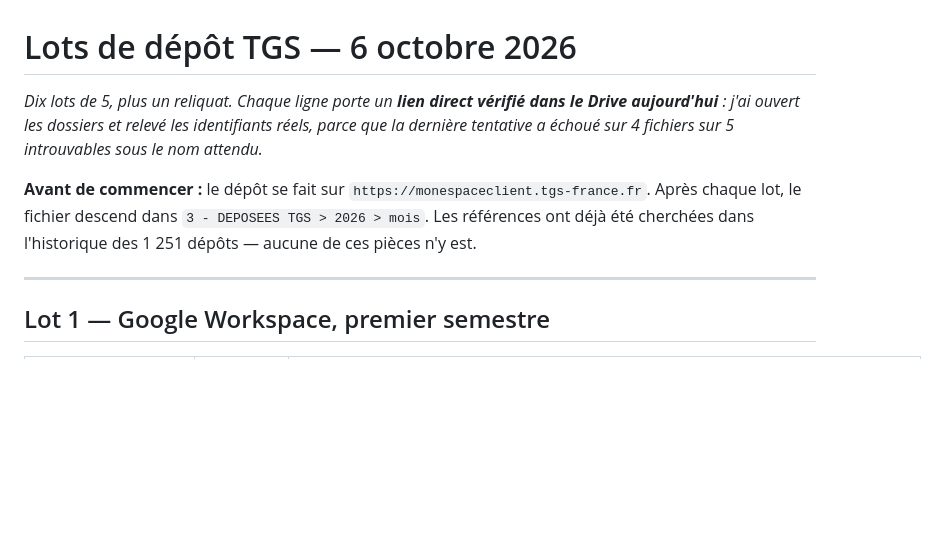
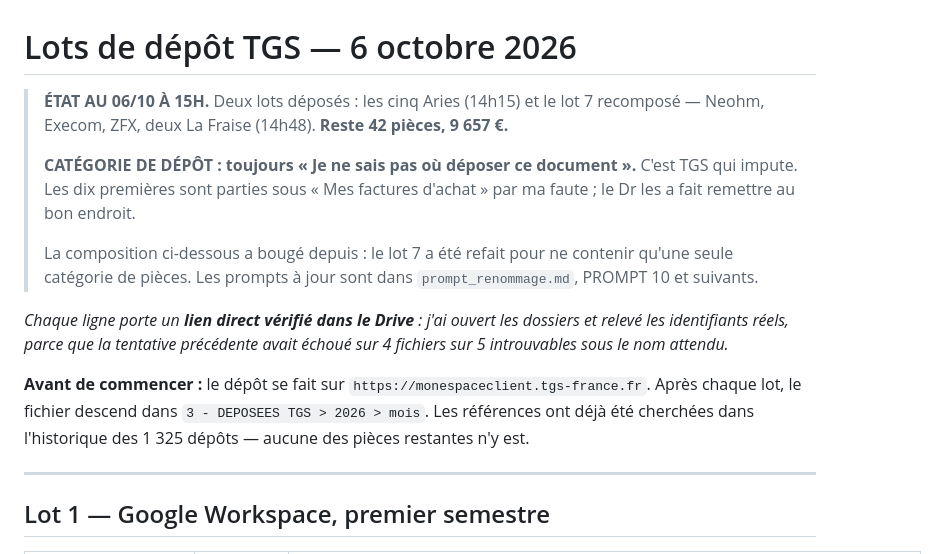
Before and after one commit to FakhreddinbeAI/4juillet-2026, a Markdown page: LOTS_DEPOT.md, the part around the change. Rendered like a GitHub page; blank space fills up the shorter version.

```diff
--- a/LOTS_DEPOT.md
+++ b/LOTS_DEPOT.md
@@ -1,14 +1,25 @@
 # Lots de dépôt TGS — 6 octobre 2026
 
-*Dix lots de 5, plus un reliquat. Chaque ligne porte un **lien direct vérifié
-dans le Drive aujourd'hui** : j'ai ouvert les dossiers et relevé les
-identifiants réels, parce que la dernière tentative a échoué sur 4 fichiers
-sur 5 introuvables sous le nom attendu.*
+> **ÉTAT AU 06/10 À 15H.** Deux lots déposés : les cinq Aries (14h15) et le
+> lot 7 recomposé — Neohm, Execom, ZFX, deux La Fraise (14h48). **Reste 42
+> pièces, 9 657 €.**
+>
+> **CATÉGORIE DE DÉPÔT : toujours « Je ne sais pas où déposer ce document ».**
+> C'est TGS qui impute. Les dix premières sont parties sous « Mes factures
+> d'achat » par ma faute ; le Dr les a fait remettre au bon endroit.
+>
+> La composition ci-dessous a bougé depuis : le lot 7 a été refait pour ne
+> contenir qu'une seule catégorie de pièces. Les prompts à jour sont dans
+> `prompt_renommage.md`, PROMPT 10 et suivants.
+
+*Chaque ligne porte un **lien direct vérifié dans le Drive** : j'ai ouvert les
+dossiers et relevé les identifiants réels, parce que la tentative précédente
+avait échoué sur 4 fichiers sur 5 introuvables sous le nom attendu.*
 
 **Avant de commencer :** le dépôt se fait sur
 `https://monespaceclient.tgs-france.fr`. Après chaque lot, le fichier descend
 dans `3 - DEPOSEES TGS > 2026 > mois`. Les références ont déjà été cherchées
-dans l'historique des 1 251 dépôts — aucune de ces pièces n'y est.
+dans l'historique des 1 325 dépôts — aucune des pièces restantes n'y est.
 
 ---
 
```
Also changed, not shown: prompt_renommage.md (+80 -0 lines).
